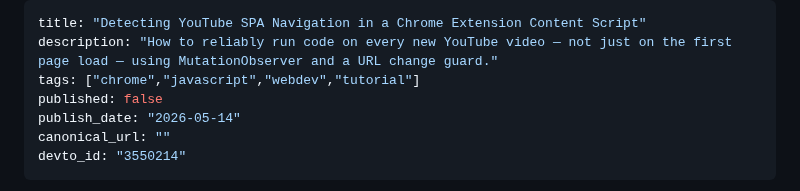
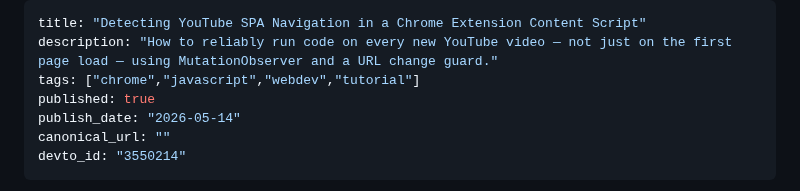
Before and after one commit to ktg0215/s-hub, a Markdown page: dev-to/articles/lectureloop-loop-replay.md, the part around the change. GitHub-like rendering.

Commit message:
chore: update Dev.to article frontmatter (devto_id/published)

```diff
--- a/dev-to/articles/lectureloop-loop-replay.md
+++ b/dev-to/articles/lectureloop-loop-replay.md
@@ -2,7 +2,7 @@
 title: "Detecting YouTube SPA Navigation in a Chrome Extension Content Script"
 description: "How to reliably run code on every new YouTube video — not just on the first page load — using MutationObserver and a URL change guard."
 tags: ["chrome","javascript","webdev","tutorial"]
-published: false
+published: true
 publish_date: "2026-05-14"
 canonical_url: ""
 devto_id: "3550214"
```
